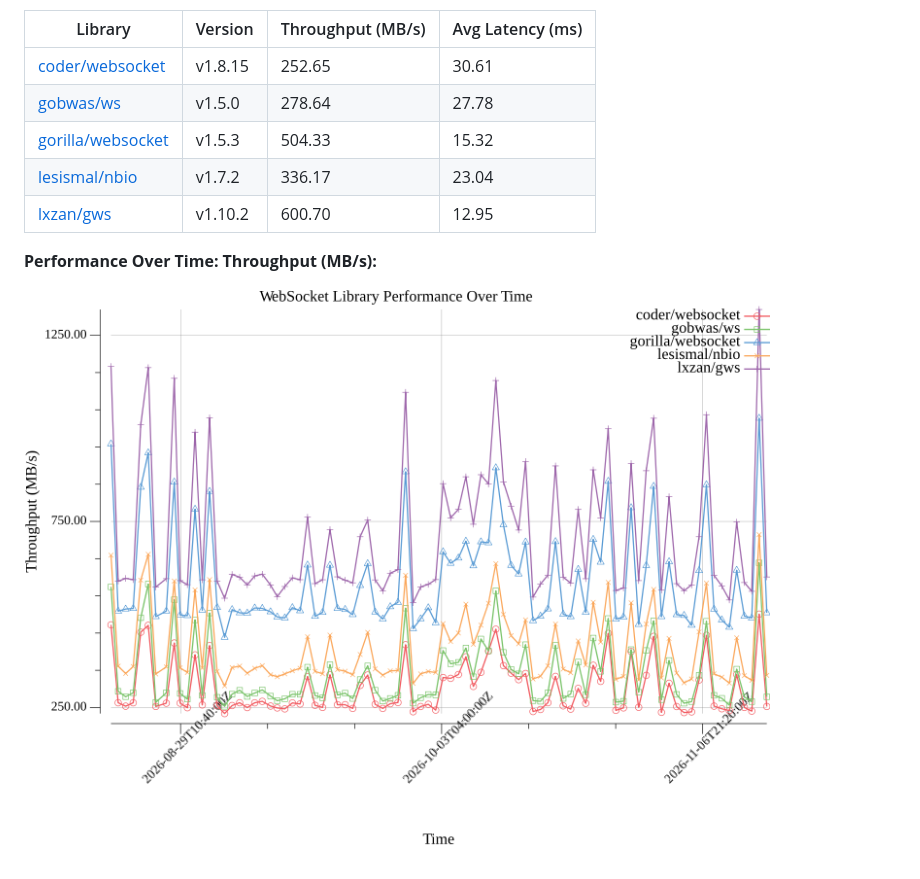
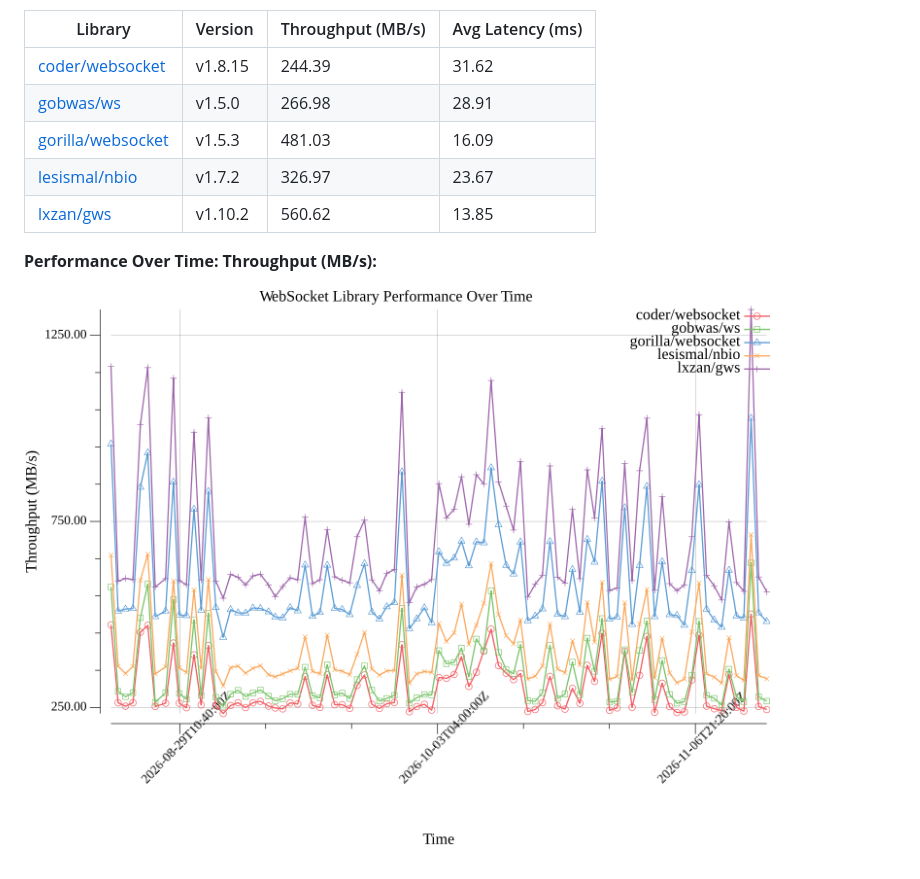
Before and after one commit to gosuda/go-websocket-libraries, a Markdown page: README.md, the part around one of its changes. Rendered like a GitHub page; pictures changed too: benchmark_performance.png.

Commit message:
chore: Update benchmark results, graph, and README

```diff
--- a/README.md
+++ b/README.md
@@ -17,11 +17,11 @@ Go WebSocket Library Comparison
 
 | Library                                         | Version         | Throughput (MB/s) | Avg Latency (ms) |
 | ----------------------------------------------- | --------------- | ----------------- | ---------------- |
-| [coder/websocket](https://github.com/coder/websocket) | v1.8.15 | 252.65 | 30.61 |
-| [gobwas/ws](https://github.com/gobwas/ws) | v1.5.0 | 278.64 | 27.78 |
-| [gorilla/websocket](https://github.com/gorilla/websocket) | v1.5.3 | 504.33 | 15.32 |
-| [lesismal/nbio](https://github.com/lesismal/nbio) | v1.7.2 | 336.17 | 23.04 |
-| [lxzan/gws](https://github.com/lxzan/gws) | v1.10.2 | 600.70 | 12.95 |
+| [coder/websocket](https://github.com/coder/websocket) | v1.8.15 | 244.39 | 31.62 |
+| [gobwas/ws](https://github.com/gobwas/ws) | v1.5.0 | 266.98 | 28.91 |
+| [gorilla/websocket](https://github.com/gorilla/websocket) | v1.5.3 | 481.03 | 16.09 |
+| [lesismal/nbio](https://github.com/lesismal/nbio) | v1.7.2 | 326.97 | 23.67 |
+| [lxzan/gws](https://github.com/lxzan/gws) | v1.10.2 | 560.62 | 13.85 |
 <!-- BENCHMARK_TABLE_END -->
 
 **Performance Over Time: Throughput (MB/s):**
```
Also changed, not shown: other parts of README.md (+1 -1 lines), 1 other file.
